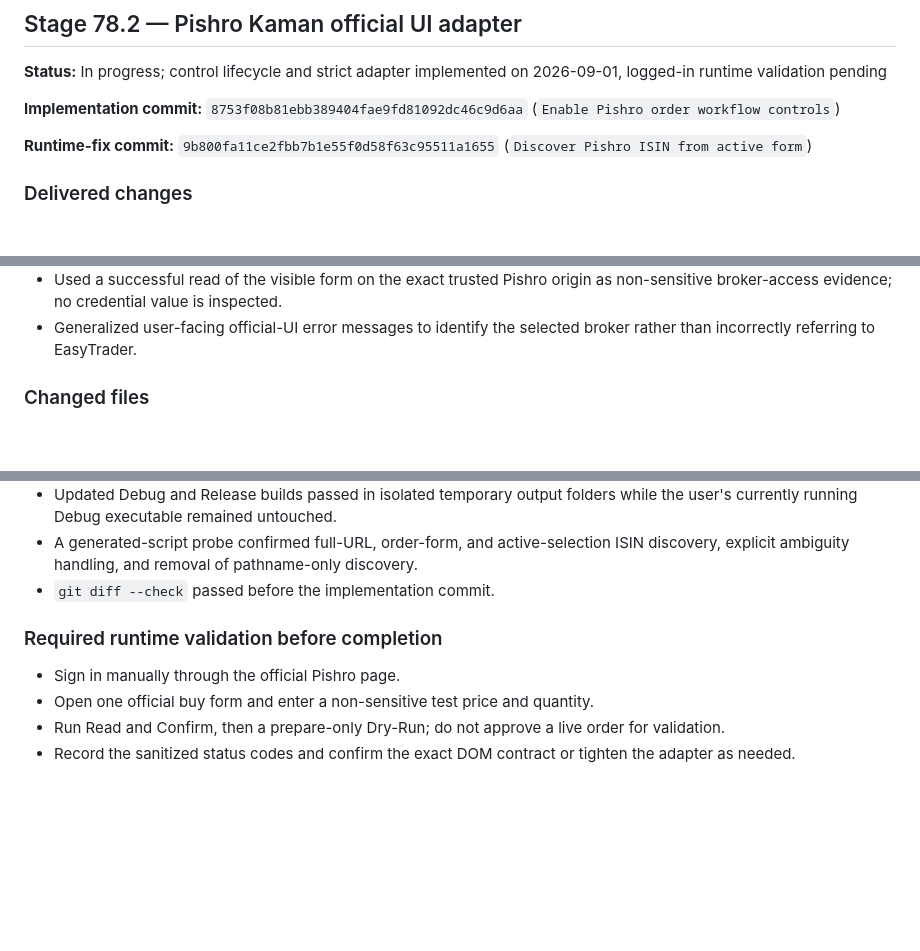
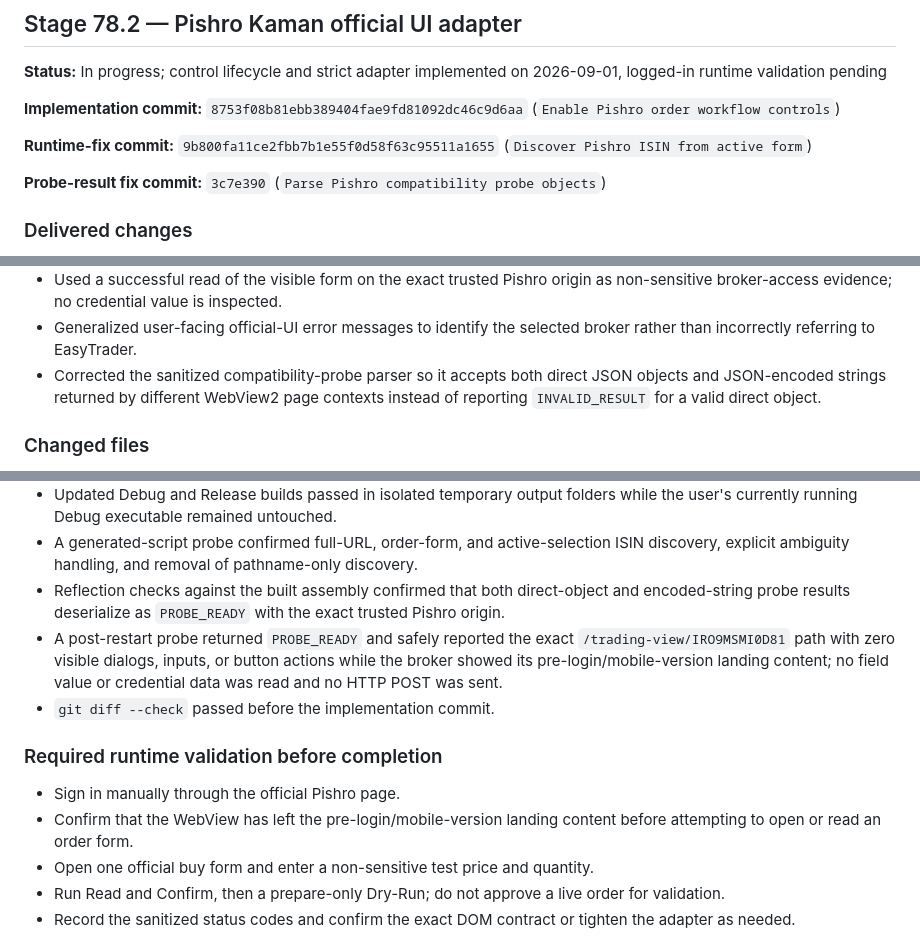
Before and after one commit to yazdan51/FastOrder, a Markdown page: docs/STAGE_IMPLEMENTATION_LOG.md, 3 parts joined by grey strips. Rendered like a GitHub page; blank space fills up the shorter version.

Commit message:
Document Pishro probe result fix

```diff
--- a/docs/STAGE_IMPLEMENTATION_LOG.md
+++ b/docs/STAGE_IMPLEMENTATION_LOG.md
@@ -444,6 +444,9 @@ runtime validation pending
 **Runtime-fix commit:** `9b800fa11ce2fbb7b1e55f0d58f63c95511a1655`
 (`Discover Pishro ISIN from active form`)
 
+**Probe-result fix commit:** `3c7e390`
+(`Parse Pishro compatibility probe objects`)
+
 ### Delivered changes
 
 - Removed the permanent Pishro capability gate that disabled every order-workflow control.
@@ -473,6 +476,9 @@ runtime validation pending
   broker-access evidence; no credential value is inspected.
 - Generalized user-facing official-UI error messages to identify the selected broker rather than
   incorrectly referring to EasyTrader.
+- Corrected the sanitized compatibility-probe parser so it accepts both direct JSON objects and
+  JSON-encoded strings returned by different WebView2 page contexts instead of reporting
+  `INVALID_RESULT` for a valid direct object.
 
 ### Changed files
 
@@ -516,11 +522,19 @@ runtime validation pending
   currently running Debug executable remained untouched.
 - A generated-script probe confirmed full-URL, order-form, and active-selection ISIN discovery,
   explicit ambiguity handling, and removal of pathname-only discovery.
+- Reflection checks against the built assembly confirmed that both direct-object and encoded-string
+  probe results deserialize as `PROBE_READY` with the exact trusted Pishro origin.
+- A post-restart probe returned `PROBE_READY` and safely reported the exact
+  `/trading-view/IRO9MSMI0D81` path with zero visible dialogs, inputs, or button actions while the
+  broker showed its pre-login/mobile-version landing content; no field value or credential data was
+  read and no HTTP POST was sent.
 - `git diff --check` passed before the implementation commit.
 
 ### Required runtime validation before completion
 
 - Sign in manually through the official Pishro page.
+- Confirm that the WebView has left the pre-login/mobile-version landing content before attempting
+  to open or read an order form.
 - Open one official buy form and enter a non-sensitive test price and quantity.
 - Run Read and Confirm, then a prepare-only Dry-Run; do not approve a live order for validation.
 - Record the sanitized status codes and confirm the exact DOM contract or tighten the adapter as
```
Also changed, not shown: docs/MULTI_SESSION_ARCHITECTURE.md (+4 -0 lines).
